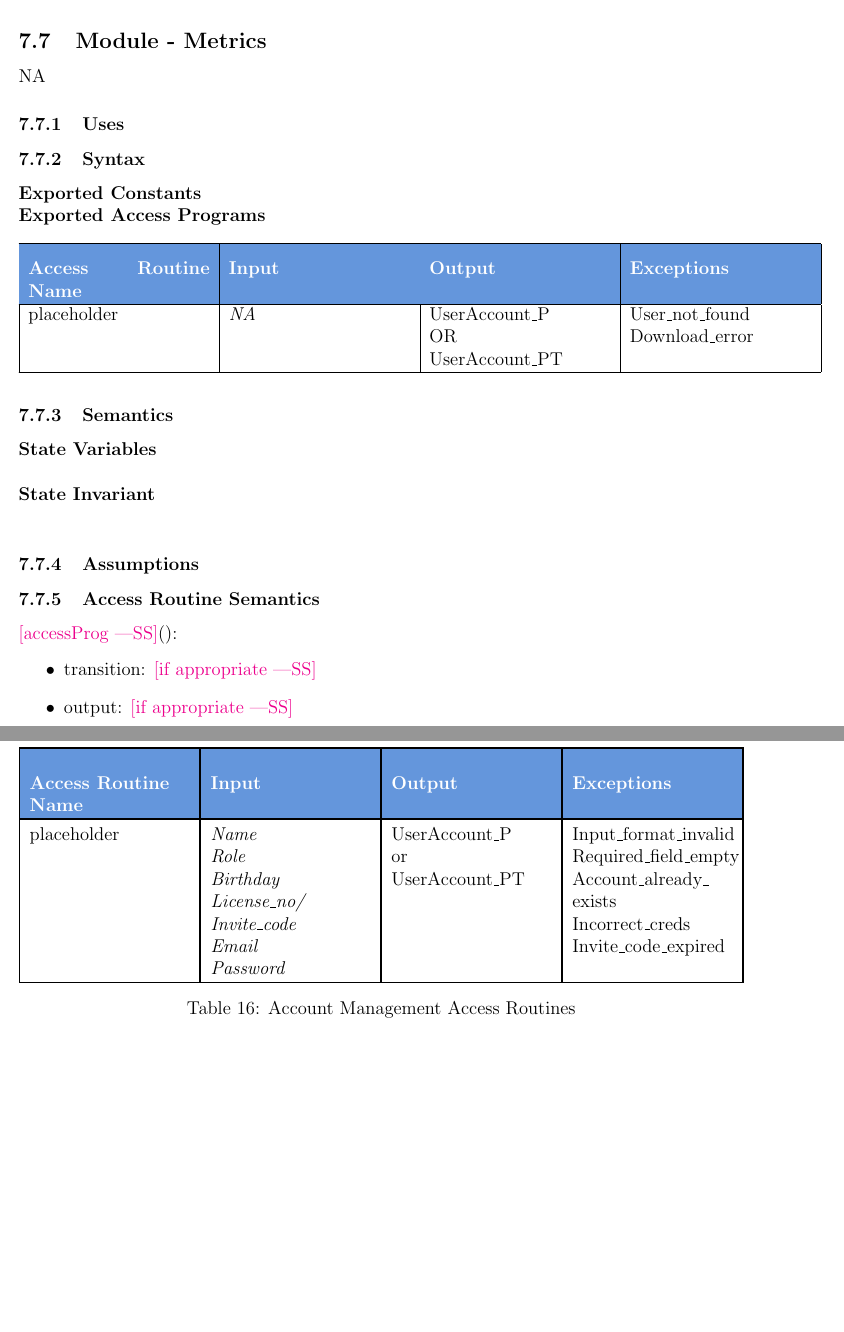
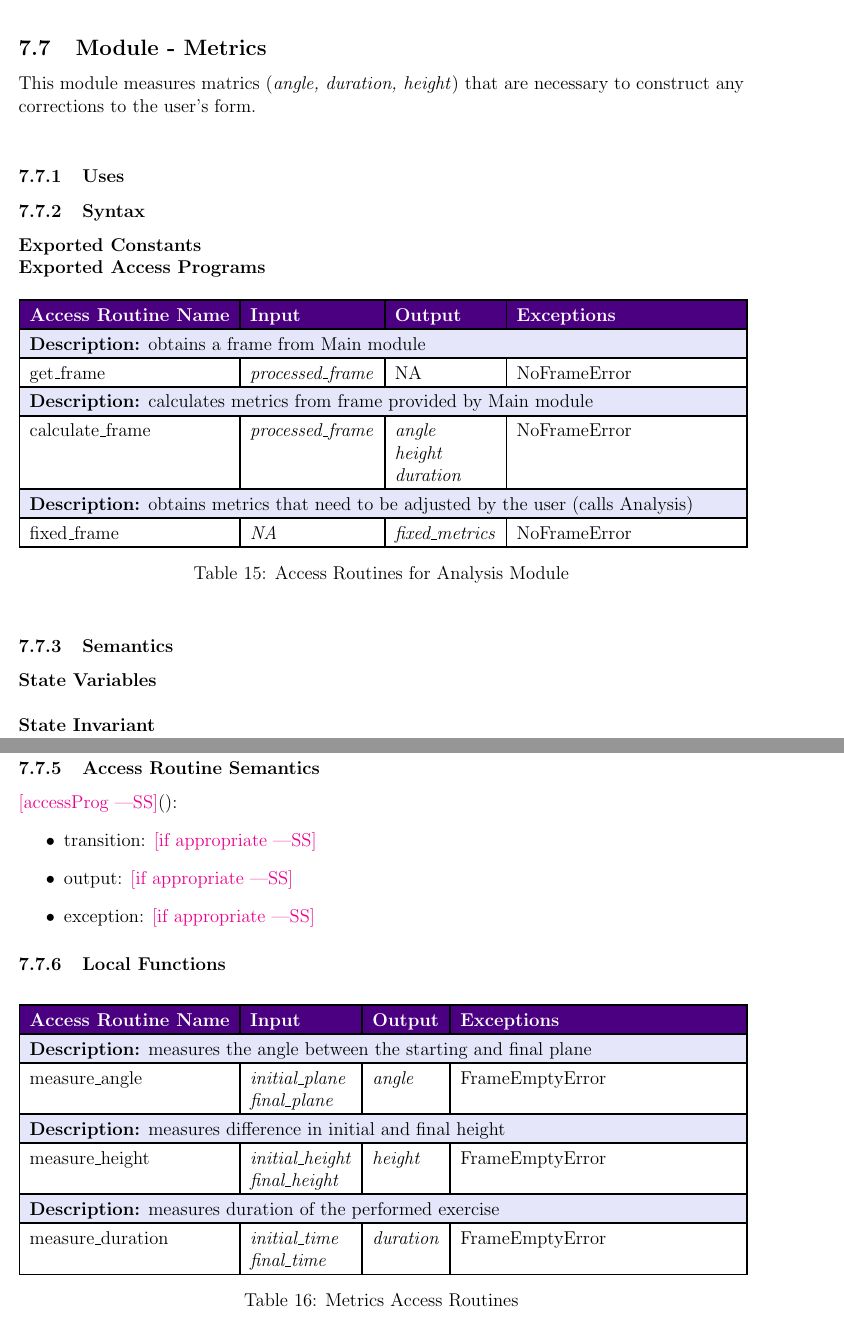
Before and after one commit to M9Huynh/technically-functional, a LaTeX document (docs/Design/SoftDetailedDes/MIS.tex): two parts of pages 23 and 25 of 35 before the commit and two parts of pages 21 and 22 of 32 after it, joined at a grey line, cut so that both start at the same text, the shorter picture padded with empty space. Compiled offline with pdfLaTeX.

Commit message:
metrics table complete

```diff
--- a/docs/Design/SoftDetailedDes/MIS.tex
+++ b/docs/Design/SoftDetailedDes/MIS.tex
@@ -927 +932,2 @@ placeholder & \makecell[lt]{\textit{Name}\\\textit{Role}\\\textit{Birthday}\\\te
+\label{tab:feedback_routines}
 \end{table}
@@ -948,9 +934,6 @@ placeholder & \makecell[lt]{\textit{Name}\\\textit{Role}\\\textit{Birthday}\\\te
-  They are not necessarily something that is going to be implemented
-  explicitly.  Even if they are implemented, they are not exported; they only
-  have local scope.}
 %%%%%%%%%%%%%%%%%%%%%%%%%%%%%%%%%%%%%%%%%%%%%%%%%%%%%
 \subsection{Module - Metrics}
-NA
+This module measures matrics (\textit{angle, duration, height}) that are necessary to construct any corrections to the user's form. \\
 
 
 \subsubsection{Uses}
@@ -960,31 +943,44 @@ NA
 \textbf{Exported Constants}
 
 \noindent \textbf{Exported Access Programs}
-\begin{longtable}{|p{0.25\textwidth}|p{0.25\textwidth}|p{0.25\textwidth}|p{0.25\textwidth}|}
+\begin{table}[h]
+\centering
+\setlength{\extrarowheight}{3pt}
+\setlength{\arrayrulewidth}{1.2pt}
+\begin{tabular}{|l|l|l|l|}
 \hline
-\rowcolor{headerblue}
+\rowcolor{darkpurple}
 \color{white}\textbf{Access Routine Name} & \color{white}\textbf{Input} & \color{white}\textbf{Output} & \color{white}\textbf{Exceptions} \\
 \hline
-\endfirsthead
 
+% placeholder
+\rowcolor{lavender}
+\multicolumn{4}{|p{\dimexpr\textwidth-2\tabcolsep}|}{\textbf{Description:} obtains a frame from Main module} \\
 \hline
-\rowcolor{headerblue}
-\color{white}\textbf{Access Routine Name} & \color{white}\textbf{Input} & \color{white}\textbf{Output} & \color{white}\textbf{Exceptions} \\
+\rowcolor{white}
+get\_frame & \makecell[lt]{\textit{processed\_frame}} & \makecell[lt]{NA} & \makecell[lt]{NoFrameError} \\
 \hline
-\endhead
 
+\rowcolor{lavender}
+\multicolumn{4}{|p{\dimexpr\textwidth-2\tabcolsep}|}{\textbf{Description:} calculates metrics from frame provided by Main module} \\
 \hline
-\endfoot
+\rowcolor{white}
+calculate\_frame & \makecell[lt]{\textit{processed\_frame}} & \makecell[lt]{\textit{angle}\\\textit{height}\\\textit{duration}} & \makecell[lt]{NoFrameError} \\
+\hline
 
-\rowcolors{2}{tableblue}{white}
-\setlength{\extrarowheight}{3pt}
-\setlength{\arrayrulewidth}{1.2pt}
-
-placeholder & \makecell[lt]{\textit{NA}} & \makecell[lt]{UserAccount\_P\\OR\\UserAccount\_PT} & \makecell[lt]{User\_not\_found\\Download\_error} \\
+\rowcolor{lavender}
+\multicolumn{4}{|p{\dimexpr\textwidth-2\tabcolsep}|}{\textbf{Description:} obtains metrics that need to be adjusted by the user (calls Analysis)} \\
+\hline
+\rowcolor{white}
+fixed\_frame & \makecell[lt]{\textit{NA}} & \makecell[lt]{\textit{fixed\_metrics}} & \makecell[lt]{NoFrameError} \\
 \hline
 
 
-\end{longtable}
+
+\end{tabular}
+\caption{Access Routines for Analysis Module}
+\label{table:access_routines}
+\end{table}
 
 \subsubsection{Semantics}
 
@@ -1018,25 +1007,41 @@ placeholder & \makecell[lt]{\textit{NA}} & \makecell[lt]{UserAccount\_P\\OR\\Use
-\newpage
-
 \subsubsection{Local Functions}
 \begin{table}[h]
 \centering
-\rowcolors{2}{tableblue}{white}
 \setlength{\extrarowheight}{3pt}
 \setlength{\arrayrulewidth}{1.2pt}
-
-\begin{tabularx}{\textwidth}{|>{\raggedright\arraybackslash}X|>{\raggedright\arraybackslash}X|>{\raggedright\arraybackslash}X|>{\raggedright\arraybackslash}X|}
+\begin{tabular}{|l|l|l|l|}
 \hline
-\rowcolor{headerblue}
+\rowcolor{darkpurple}
 \color{white}\textbf{Access Routine Name} & \color{white}\textbf{Input} & \color{white}\textbf{Output} & \color{white}\textbf{Exceptions} \\
-
-\hline
-placeholder & \makecell[lt]{\textit{Name}\\\textit{Role}\\\textit{Birthday}\\\textit{License\_no/}\\\textit{Invite\_code}\\\textit{Email}\\\textit{Password}} & \makecell[lt]{UserAccount\_P\\or\\UserAccount\_PT} & \makecell[lt]{Input\_format\_invalid\\Required\_field\_empty\\Account\_already\_\\exists\\Incorrect\_creds\\Invite\_code\_expired} \\ %creates a profile
 \hline
 
+% measures the angle between the starting and final plane
+\rowcolor{lavender}
+\multicolumn{4}{|p{\dimexpr\textwidth-2\tabcolsep}|}{\textbf{Description:} measures the angle between the starting and final plane} \\
+\hline
+\rowcolor{white}
+measure\_angle & \makecell[lt]{\textit{initial\_plane}\\\textit{final\_plane}} & \makecell[lt]{\textit{angle}} & \makecell[lt]{FrameEmptyError} \\
+\hline
 
-\end{tabularx}
-\caption{Account Management Access Routines}
-\label{tab:account_routines}
+% measures difference in initial and final height
+\rowcolor{lavender}
+\multicolumn{4}{|p{\dimexpr\textwidth-2\tabcolsep}|}{\textbf{Description:} measures difference in initial and final height} \\
+\hline
+\rowcolor{white}
+measure\_height & \makecell[lt]{\textit{initial\_height}\\\textit{final\_height}} & \makecell[lt]{\textit{height}} & \makecell[lt]{FrameEmptyError} \\
+\hline
+
+% measures duration of the performed exercise
+\rowcolor{lavender}
+\multicolumn{4}{|p{\dimexpr\textwidth-2\tabcolsep}|}{\textbf{Description:} measures duration of the performed exercise} \\
+\hline
+\rowcolor{white}
+measure\_duration & \makecell[lt]{\textit{initial\_time}\\\textit{final\_time}} & \makecell[lt]{\textit{duration}} & \makecell[lt]{FrameEmptyError} \\
+\hline
+
+\end{tabular}
+\caption{Metrics Access Routines}
+\label{tab:metrics_routines}
 \end{table}
 
 \subsubsection{Local Functions}
```
Also changed, not shown: docs/Design/SoftDetailedDes/MIS.pdf, docs/Design/SoftDetailedDes/MIS.tex (90 more changed lines).
